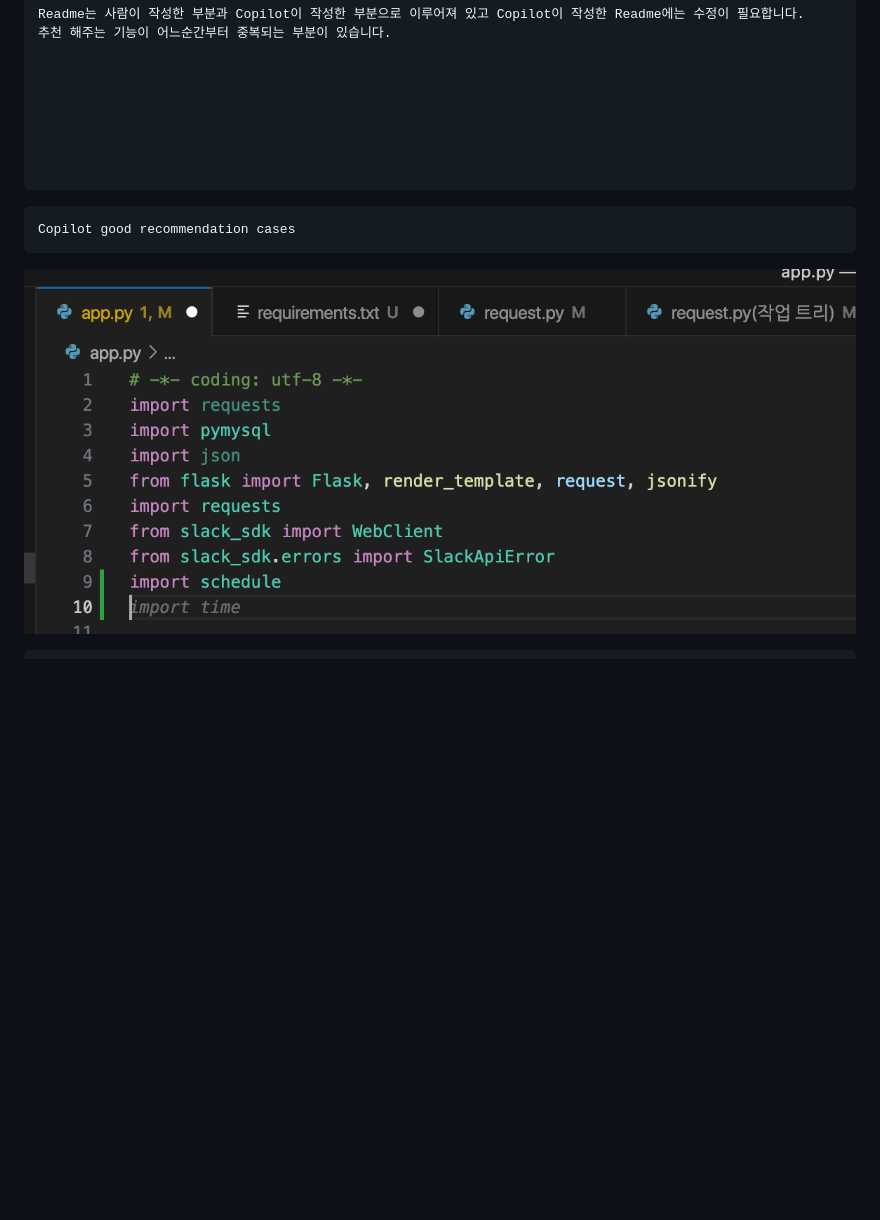
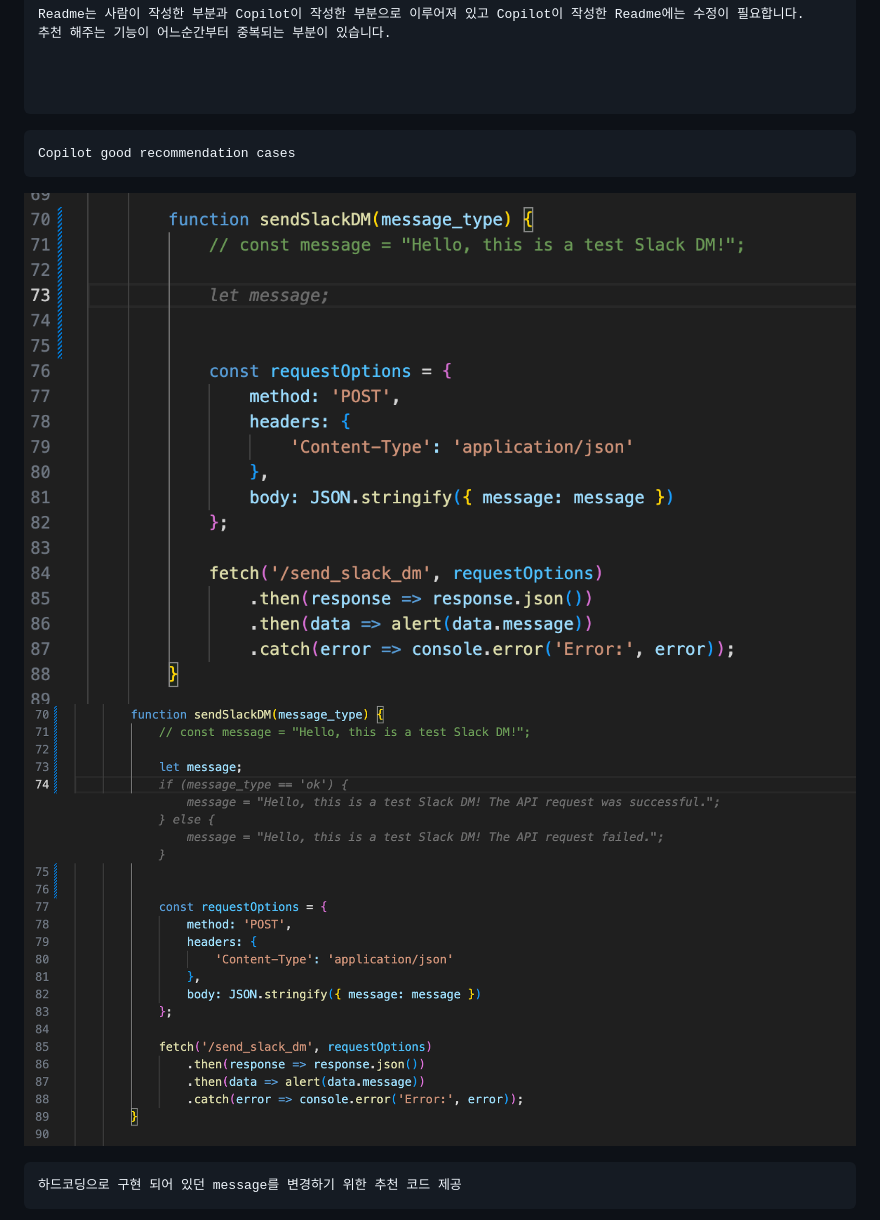
Before and after one commit to KeeYoungYoon/Miniproject_Monitor_App, a Markdown page: readme.md, the part around one of its changes. GitHub-like rendering; blank space fills up the shorter version.

````diff
--- a/readme.md
+++ b/readme.md
@@ -19,14 +19,14 @@ Readme는 사람이 작성한 부분과 Copilot이 작성한 부분으로 이루
 
 
 
-
-
-
-
 ```
 ```
 Copilot good recommendation cases
 ```
 
-![import time](images_copilot/copilot_recomm_import_time.png)
+![import time](images_copilot/copilot_recomm_slack_cases1.png)
+![import time](images_copilot/copilot_recomm_slack_cases2.png)
+```
+하드코딩으로 구현 되어 있던 message를 변경하기 위한 추천 코드 제공
+```
 
````
Also changed, not shown: other parts of readme.md (+31 -0 lines).
